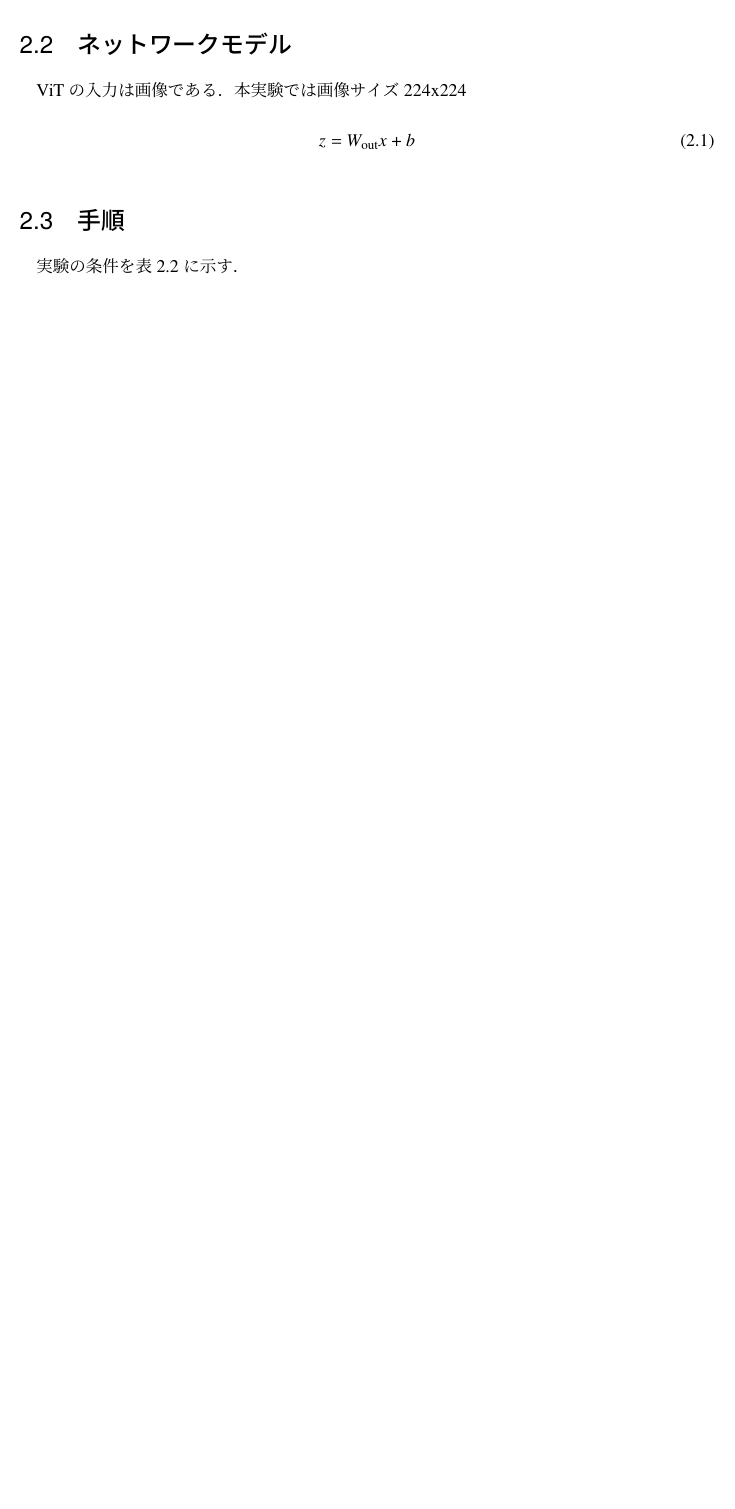
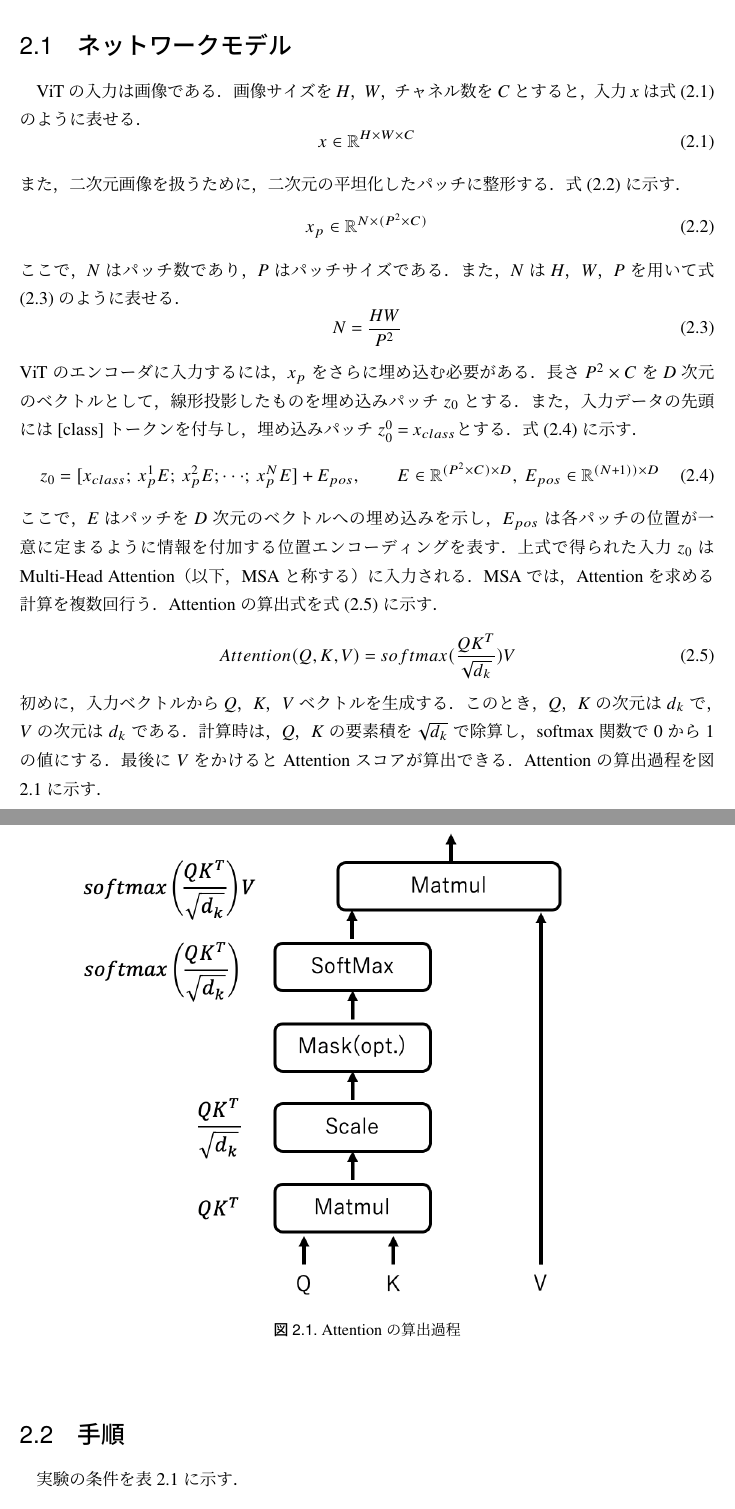
Before and after one commit to xxmrkn/research, a LaTeX thesis (卒論フォーマット/18a1066.tex): part of page 10 of 17 before the commit and two parts of pages 10 and 11 of 17 after it, the two joined at a grey line, cut so that both start at the same text, the shorter picture padded with empty space. The pictures show the PDF file 卒論フォーマット/latex_out/18a1066.pdf that the author committed with the source.

Commit message:
update 01/10

```diff
--- a/卒論フォーマット/18a1066.tex
+++ b/卒論フォーマット/18a1066.tex
@@ -125,11 +124,41 @@ Kaggleは世界規模のデータサイエンスのプラットフォームで
 
 \section{ネットワークモデル}
-ViTの入力は画像である．本実験では画像サイズ224x224
-
+ViTの入力は画像である．画像サイズを\textit{H}，\textit{W}，チャネル数を\textit{C}とすると，入力\textit{x}は\eref{eq:network-input1}のように表せる．
 \begin{equation}
-  z = W_\mathrm{out} x + b
-  \label{eq:network-output}
+  x\in\mathbb{R}^{H\times W\times C}
+  \label{eq:network-input1}
 \end{equation}
+また，二次元画像を扱うために，二次元の平坦化したパッチに整形する．\eref{eq:network-input2}に示す．
+\begin{equation}
+  x_{p}\in\mathbb{R}^{N\times(P^{2}\times C)}
+  \label{eq:network-input2}
+\end{equation}
+ここで，\textit{N}はパッチ数であり，\textit{P}はパッチサイズである．また，\textit{N}は\textit{H}，\textit{W}，\textit{P}を用いて\eref{eq:network-input3}のように表せる．
+\begin{equation}
+  N=\frac{HW}{P^{2}}
+  \label{eq:network-input3}
+\end{equation}
+ViTのエンコーダに入力するには，$x_{p}$をさらに埋め込む必要がある．長さ$P^{2}\times C$を\textit{D}次元のベクトルとして，線形投影したものを埋め込みパッチ$z_{0}$とする．
+また，入力データの先頭には[class]トークンを付与し，埋め込みパッチ$z^{0}_{0}=x_{class}とする$．\eref{eq:network-input4}に示す．
+\begin{equation}
+  z_{0}=[x_{class};\ x^{1}_{p}E;\ x^{2}_{p}E;\cdot\cdot\cdot;\ x^{N}_{p}E]+E_{pos},\qquad E\in\mathbb{R}^{(P^{2}\times C)\times D},\ E_{pos}\in\mathbb{R}^{(N+1))\times D}
+  \label{eq:network-input4}
+\end{equation}
+ここで，\textit{E}はパッチを\textit{D}次元のベクトルへの埋め込みを示し，$E_{pos}$は各パッチの位置が一意に定まるように情報を付加する位置エンコーディングを表す．
+上式で得られた入力$z_{0}$はMulti-Head Attention（以下，MSAと称する）に入力される．MSAでは，Attentionを求める計算を複数回行う．Attentionの算出式を\eref{eq:network-input5}に示す．
+\begin{equation}
+  Attention(Q,K,V) = softmax(\frac{QK^{T}}{\sqrt{d_{k}}})V
+  \label{eq:network-input5}
+\end{equation}
+初めに，入力ベクトルから\textit{Q，K，V}ベクトルを生成する．このとき，\textit{Q，K}の次元は$d_{k}$で，\textit{V}の次元は$d_{k}$である．
+計算時は，\textit{Q，K}の要素積を$\sqrt{d_{k}}$で除算し，softmax関数で0から1の値にする．最後に\textit{V}をかけるとAttentionスコアが算出できる．
+Attentionの算出過程を\fref{fig:attention}に示す．
+\begin{figure}[h]
+  \centering
+  \includegraphics[width=0.9\linewidth]{figs/attention.png}
+  \caption{Attentionの算出過程}
+  \label{fig:attention}
+\end{figure}
 
 \section{手順}
 実験の条件を\tref{tb:conditions}に示す．
```
Also changed, not shown: 卒論フォーマット/figs/attention.png (added), 卒論フォーマット/latex_out/18a1066.pdf, 卒論フォーマット/18a1066.tex (7 more changed lines).
